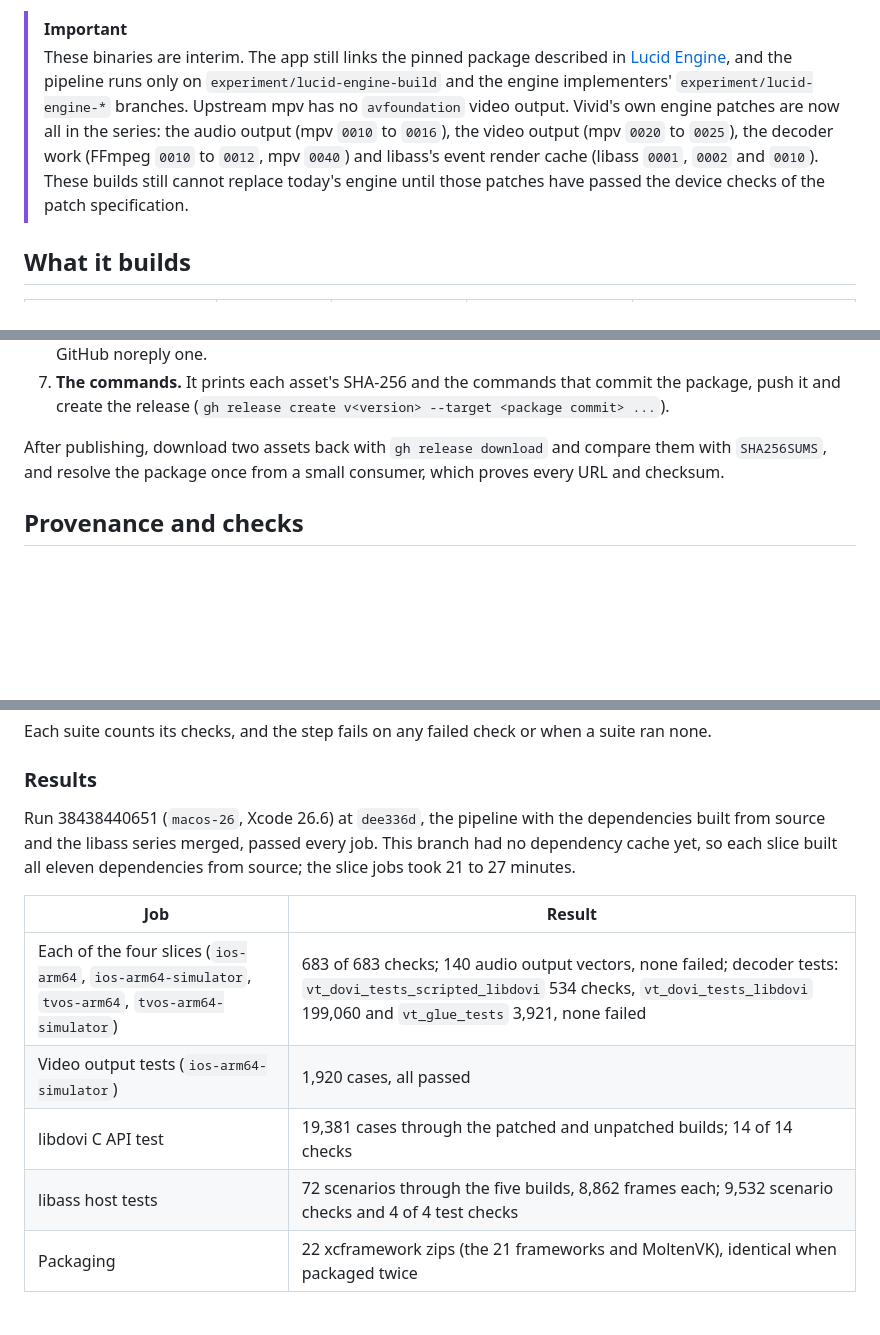
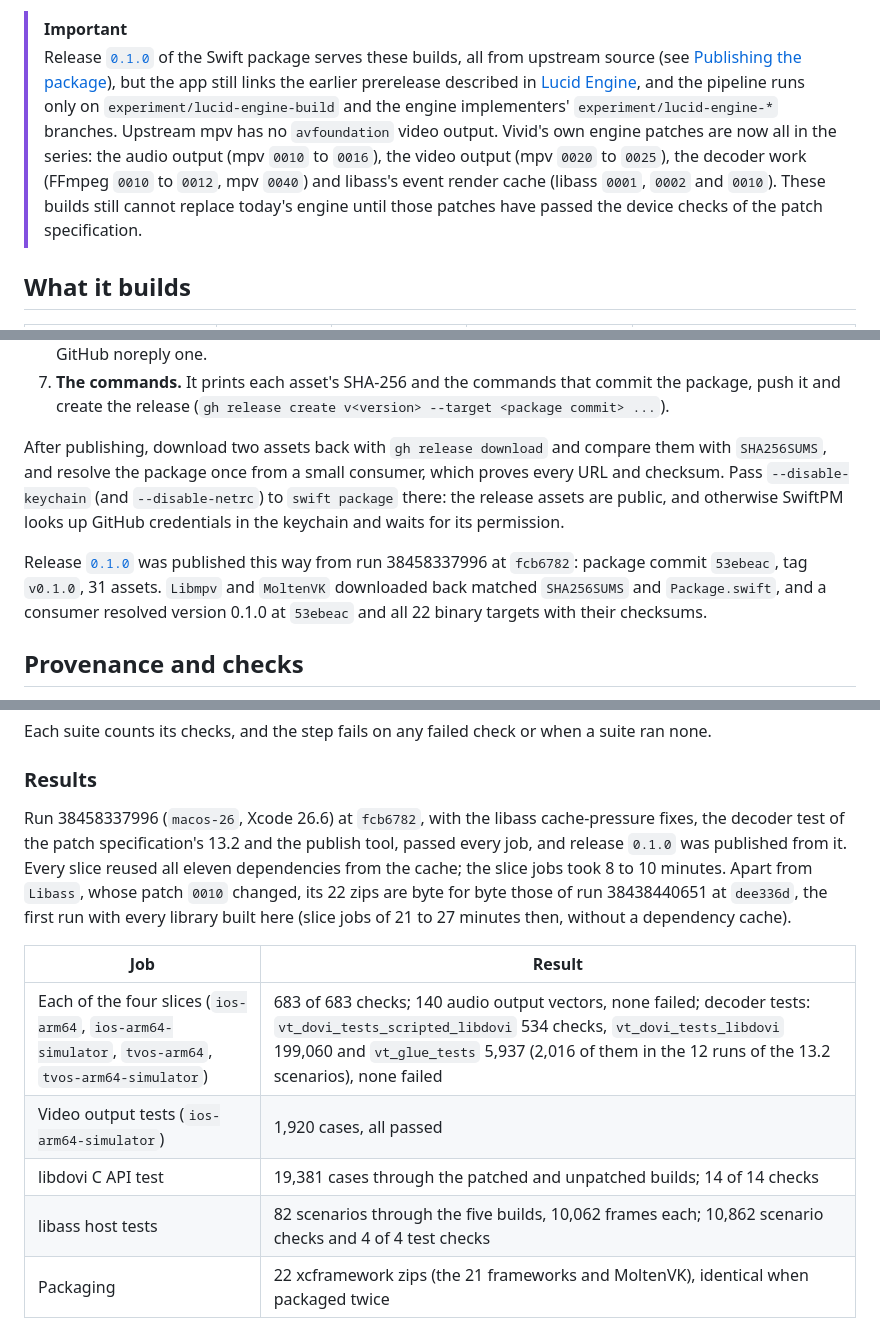
Before and after one commit to blurbery/vivid, a Markdown page: docs/cores/lucid-engine-build.md, 3 parts joined by grey strips. Rendered like a GitHub page; blank space fills up the shorter version.

Commit message:
docs: record Lucid Engine package release 0.1.0 and the run it was built from [skip release]

```diff
--- a/docs/cores/lucid-engine-build.md
+++ b/docs/cores/lucid-engine-build.md
@@ -8,7 +8,7 @@
 Vivid's own build pipeline for Lucid Engine's media libraries. It builds every library the engine links, from libmpv and FFmpeg down to FreeType and MoltenVK, from their upstream sources with Vivid's patch series, and checks every result against the recorded configuration of today's binaries. Nothing comes from a third-party build repository or a third-party binary: the scripts, pins and patches all live in [`engine/`](../../engine).
 
 > [!IMPORTANT]
-> These binaries are interim. The app still links the pinned package described in [Lucid Engine](player-engine.md#builds-and-native-audio-patch), and the pipeline runs only on `experiment/lucid-engine-build` and the engine implementers' `experiment/lucid-engine-*` branches. Upstream mpv has no `avfoundation` video output. Vivid's own engine patches are now all in the series: the audio output (mpv `0010` to `0016`), the video output (mpv `0020` to `0025`), the decoder work (FFmpeg `0010` to `0012`, mpv `0040`) and libass's event render cache (libass `0001`, `0002` and `0010`). These builds still cannot replace today's engine until those patches have passed the device checks of the patch specification.
+> Release [`0.1.0`](https://github.com/blurbery/lucid-engine/releases/tag/v0.1.0) of the Swift package serves these builds, all from upstream source (see [Publishing the package](#publishing-the-package)), but the app still links the earlier prerelease described in [Lucid Engine](player-engine.md#builds-and-native-audio-patch), and the pipeline runs only on `experiment/lucid-engine-build` and the engine implementers' `experiment/lucid-engine-*` branches. Upstream mpv has no `avfoundation` video output. Vivid's own engine patches are now all in the series: the audio output (mpv `0010` to `0016`), the video output (mpv `0020` to `0025`), the decoder work (FFmpeg `0010` to `0012`, mpv `0040`) and libass's event render cache (libass `0001`, `0002` and `0010`). These builds still cannot replace today's engine until those patches have passed the device checks of the patch specification.
 
 ## What it builds
 
@@ -400,7 +400,9 @@ It needs the GitHub CLI, signed in, Git with the run's commit fetched, the Xcode
 6. **Release assets.** The 22 zips, `SHA256SUMS` and `provenance-<slice>.json` and `.md` are staged in `.build/release-v<version>/` of the package checkout (Git ignores `.build/`), with the release notes beside them. The tool refuses if any file it wrote or staged holds the machine's home folder, user name or host name, or a `/Users/` path other than a CI runner's, or if a file it wrote holds an e-mail address other than a GitHub noreply one.
 7. **The commands.** It prints each asset's SHA-256 and the commands that commit the package, push it and create the release (`gh release create v<version> --target <package commit> ...`).
 
-After publishing, download two assets back with `gh release download` and compare them with `SHA256SUMS`, and resolve the package once from a small consumer, which proves every URL and checksum.
+After publishing, download two assets back with `gh release download` and compare them with `SHA256SUMS`, and resolve the package once from a small consumer, which proves every URL and checksum. Pass `--disable-keychain` (and `--disable-netrc`) to `swift package` there: the release assets are public, and otherwise SwiftPM looks up GitHub credentials in the keychain and waits for its permission.
+
+Release [`0.1.0`](https://github.com/blurbery/lucid-engine/releases/tag/v0.1.0) was published this way from run 38458337996 at `fcb6782`: package commit `53ebeac`, tag `v0.1.0`, 31 assets. `Libmpv` and `MoltenVK` downloaded back matched `SHA256SUMS` and `Package.swift`, and a consumer resolved version 0.1.0 at `53ebeac` and all 22 binary targets with their checksums.
 
 ## Provenance and checks
 
@@ -475,14 +477,14 @@ Each suite counts its checks, and the step fails on any failed check or when a s
 
 ### Results
 
-Run 38438440651 (`macos-26`, Xcode 26.6) at `dee336d`, the pipeline with the dependencies built from source and the libass series merged, passed every job. This branch had no dependency cache yet, so each slice built all eleven dependencies from source; the slice jobs took 21 to 27 minutes.
+Run 38458337996 (`macos-26`, Xcode 26.6) at `fcb6782`, with the libass cache-pressure fixes, the decoder test of the patch specification's 13.2 and the publish tool, passed every job, and release `0.1.0` was published from it. Every slice reused all eleven dependencies from the cache; the slice jobs took 8 to 10 minutes. Apart from `Libass`, whose patch `0010` changed, its 22 zips are byte for byte those of run 38438440651 at `dee336d`, the first run with every library built here (slice jobs of 21 to 27 minutes then, without a dependency cache).
 
 | Job | Result |
 | --- | --- |
-| Each of the four slices (`ios-arm64`, `ios-arm64-simulator`, `tvos-arm64`, `tvos-arm64-simulator`) | 683 of 683 checks; 140 audio output vectors, none failed; decoder tests: `vt_dovi_tests_scripted_libdovi` 534 checks, `vt_dovi_tests_libdovi` 199,060 and `vt_glue_tests` 3,921, none failed |
+| Each of the four slices (`ios-arm64`, `ios-arm64-simulator`, `tvos-arm64`, `tvos-arm64-simulator`) | 683 of 683 checks; 140 audio output vectors, none failed; decoder tests: `vt_dovi_tests_scripted_libdovi` 534 checks, `vt_dovi_tests_libdovi` 199,060 and `vt_glue_tests` 5,937 (2,016 of them in the 12 runs of the 13.2 scenarios), none failed |
 | Video output tests (`ios-arm64-simulator`) | 1,920 cases, all passed |
 | libdovi C API test | 19,381 cases through the patched and unpatched builds; 14 of 14 checks |
-| libass host tests | 72 scenarios through the five builds, 8,862 frames each; 9,532 scenario checks and 4 of 4 test checks |
+| libass host tests | 82 scenarios through the five builds, 10,062 frames each; 10,862 scenario checks and 4 of 4 test checks |
 | Packaging | 22 xcframework zips (the 21 frameworks and MoltenVK), identical when packaged twice |
 
 ## Still to do
```
Also changed, not shown: other parts of docs/cores/lucid-engine-build.md (+3 -3 lines), docs/cores/lucid-engine-architecture.md (+12 -11 lines).
